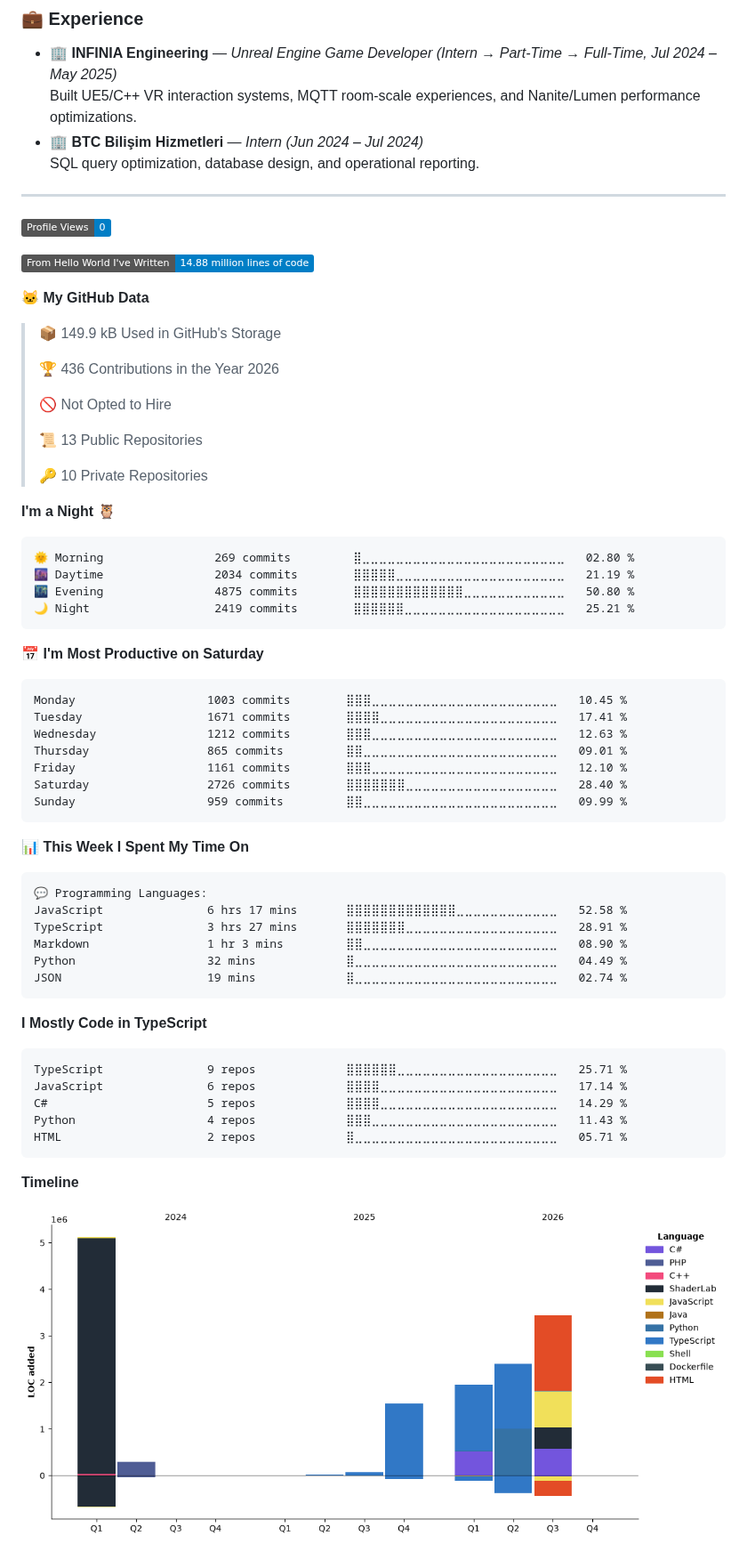
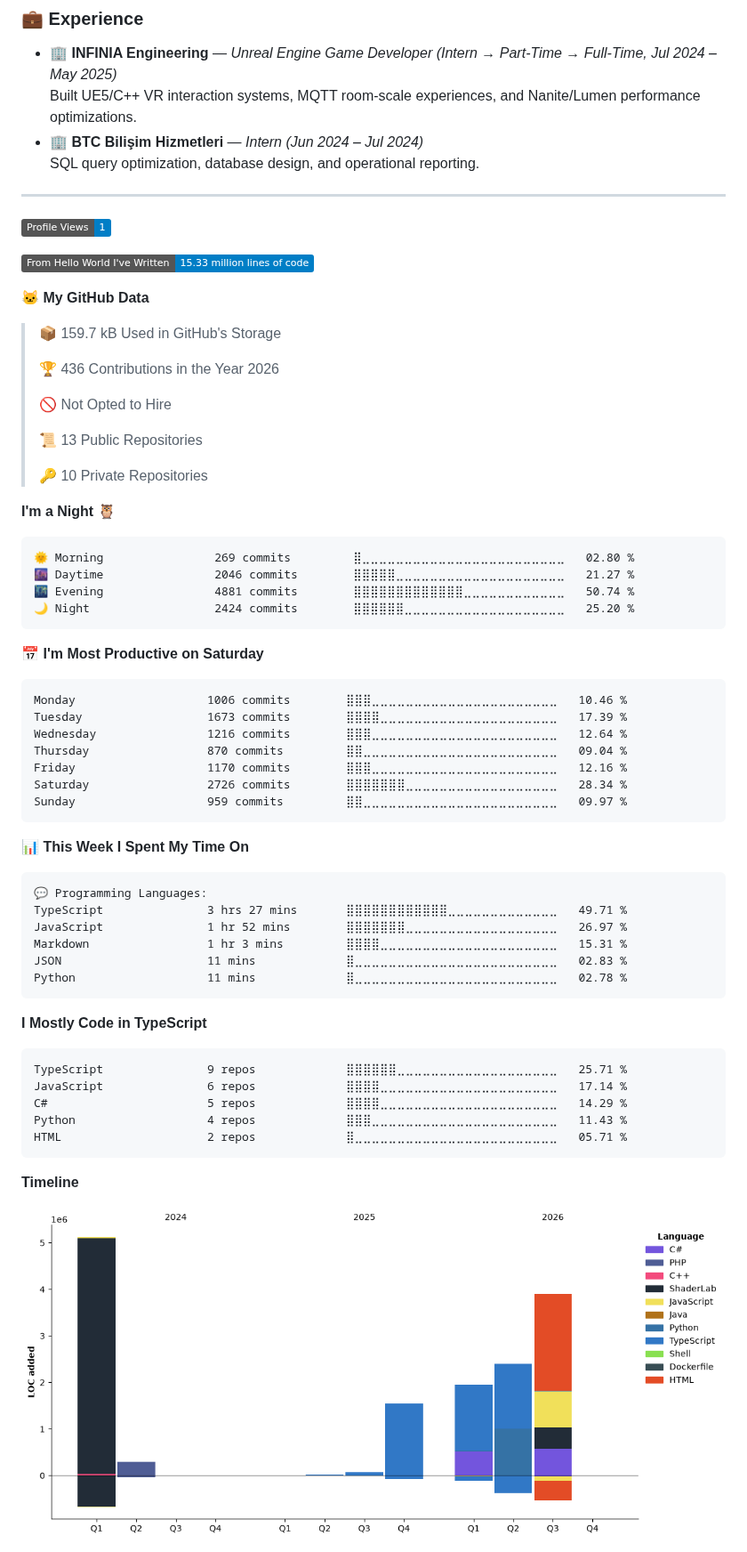
Before and after one commit to Bahoyvs/bahoyvs, a Markdown page: README.md, the part around one of its changes. Shown at 89% size. Rendered like a GitHub page; pictures changed too: assets/bar_graph.png; badges without logos.

Commit message:
Updated with Dev Metrics

````diff
--- a/README.md
+++ b/README.md
@@ -102,13 +102,13 @@
 ---
 
 <!--START_SECTION:waka-->
-![Profile Views](http://img.shields.io/badge/Profile%20Views-0-blue?style=flat)
+![Profile Views](http://img.shields.io/badge/Profile%20Views-1-blue?style=flat)
 
-![Lines of code](https://img.shields.io/badge/From%20Hello%20World%20I%27ve%20Written-14.88%20million%20lines%20of%20code-blue?style=flat)
+![Lines of code](https://img.shields.io/badge/From%20Hello%20World%20I%27ve%20Written-15.33%20million%20lines%20of%20code-blue?style=flat)
 
 **🐱 My GitHub Data**
 
-> 📦 149.9 kB Used in GitHub's Storage
+> 📦 159.7 kB Used in GitHub's Storage
  >
 > 🏆 436 Contributions in the Year 2026
  >
@@ -122,20 +122,20 @@
 
 ```text
 🌞 Morning                269 commits         ⣿⣀⣀⣀⣀⣀⣀⣀⣀⣀⣀⣀⣀⣀⣀⣀⣀⣀⣀⣀⣀⣀⣀⣀⣀   02.80 %
-🌆 Daytime                2034 commits        ⣿⣿⣿⣿⣿⣀⣀⣀⣀⣀⣀⣀⣀⣀⣀⣀⣀⣀⣀⣀⣀⣀⣀⣀⣀   21.19 %
-🌃 Evening                4875 commits        ⣿⣿⣿⣿⣿⣿⣿⣿⣿⣿⣿⣿⣿⣀⣀⣀⣀⣀⣀⣀⣀⣀⣀⣀⣀   50.80 %
-🌙 Night                  2419 commits        ⣿⣿⣿⣿⣿⣿⣀⣀⣀⣀⣀⣀⣀⣀⣀⣀⣀⣀⣀⣀⣀⣀⣀⣀⣀   25.21 %
+🌆 Daytime                2046 commits        ⣿⣿⣿⣿⣿⣀⣀⣀⣀⣀⣀⣀⣀⣀⣀⣀⣀⣀⣀⣀⣀⣀⣀⣀⣀   21.27 %
+🌃 Evening                4881 commits        ⣿⣿⣿⣿⣿⣿⣿⣿⣿⣿⣿⣿⣿⣀⣀⣀⣀⣀⣀⣀⣀⣀⣀⣀⣀   50.74 %
+🌙 Night                  2424 commits        ⣿⣿⣿⣿⣿⣿⣀⣀⣀⣀⣀⣀⣀⣀⣀⣀⣀⣀⣀⣀⣀⣀⣀⣀⣀   25.20 %
 ```
 📅 **I'm Most Productive on Saturday**
 
 ```text
-Monday                   1003 commits        ⣿⣿⣿⣀⣀⣀⣀⣀⣀⣀⣀⣀⣀⣀⣀⣀⣀⣀⣀⣀⣀⣀⣀⣀⣀   10.45 %
-Tuesday                  1671 commits        ⣿⣿⣿⣿⣀⣀⣀⣀⣀⣀⣀⣀⣀⣀⣀⣀⣀⣀⣀⣀⣀⣀⣀⣀⣀   17.41 %
-Wednesday                1212 commits        ⣿⣿⣿⣀⣀⣀⣀⣀⣀⣀⣀⣀⣀⣀⣀⣀⣀⣀⣀⣀⣀⣀⣀⣀⣀   12.63 %
-Thursday                 865 commits         ⣿⣿⣀⣀⣀⣀⣀⣀⣀⣀⣀⣀⣀⣀⣀⣀⣀⣀⣀⣀⣀⣀⣀⣀⣀   09.01 %
-Friday                   1161 commits        ⣿⣿⣿⣀⣀⣀⣀⣀⣀⣀⣀⣀⣀⣀⣀⣀⣀⣀⣀⣀⣀⣀⣀⣀⣀   12.10 %
-Saturday                 2726 commits        ⣿⣿⣿⣿⣿⣿⣿⣀⣀⣀⣀⣀⣀⣀⣀⣀⣀⣀⣀⣀⣀⣀⣀⣀⣀   28.40 %
-Sunday                   959 commits         ⣿⣿⣀⣀⣀⣀⣀⣀⣀⣀⣀⣀⣀⣀⣀⣀⣀⣀⣀⣀⣀⣀⣀⣀⣀   09.99 %
+Monday                   1006 commits        ⣿⣿⣿⣀⣀⣀⣀⣀⣀⣀⣀⣀⣀⣀⣀⣀⣀⣀⣀⣀⣀⣀⣀⣀⣀   10.46 %
+Tuesday                  1673 commits        ⣿⣿⣿⣿⣀⣀⣀⣀⣀⣀⣀⣀⣀⣀⣀⣀⣀⣀⣀⣀⣀⣀⣀⣀⣀   17.39 %
+Wednesday                1216 commits        ⣿⣿⣿⣀⣀⣀⣀⣀⣀⣀⣀⣀⣀⣀⣀⣀⣀⣀⣀⣀⣀⣀⣀⣀⣀   12.64 %
+Thursday                 870 commits         ⣿⣿⣀⣀⣀⣀⣀⣀⣀⣀⣀⣀⣀⣀⣀⣀⣀⣀⣀⣀⣀⣀⣀⣀⣀   09.04 %
+Friday                   1170 commits        ⣿⣿⣿⣀⣀⣀⣀⣀⣀⣀⣀⣀⣀⣀⣀⣀⣀⣀⣀⣀⣀⣀⣀⣀⣀   12.16 %
+Saturday                 2726 commits        ⣿⣿⣿⣿⣿⣿⣿⣀⣀⣀⣀⣀⣀⣀⣀⣀⣀⣀⣀⣀⣀⣀⣀⣀⣀   28.34 %
+Sunday                   959 commits         ⣿⣿⣀⣀⣀⣀⣀⣀⣀⣀⣀⣀⣀⣀⣀⣀⣀⣀⣀⣀⣀⣀⣀⣀⣀   09.97 %
 ```
 
 
@@ -143,11 +143,11 @@ Sunday                   959 commits         ⣿⣿⣀⣀⣀⣀⣀⣀⣀⣀⣀
 
 ```text
 💬 Programming Languages:
-JavaScript               6 hrs 17 mins       ⣿⣿⣿⣿⣿⣿⣿⣿⣿⣿⣿⣿⣿⣀⣀⣀⣀⣀⣀⣀⣀⣀⣀⣀⣀   52.58 %
-TypeScript               3 hrs 27 mins       ⣿⣿⣿⣿⣿⣿⣿⣀⣀⣀⣀⣀⣀⣀⣀⣀⣀⣀⣀⣀⣀⣀⣀⣀⣀   28.91 %
-Markdown                 1 hr 3 mins         ⣿⣿⣀⣀⣀⣀⣀⣀⣀⣀⣀⣀⣀⣀⣀⣀⣀⣀⣀⣀⣀⣀⣀⣀⣀   08.90 %
-Python                   32 mins             ⣿⣀⣀⣀⣀⣀⣀⣀⣀⣀⣀⣀⣀⣀⣀⣀⣀⣀⣀⣀⣀⣀⣀⣀⣀   04.49 %
-JSON                     19 mins             ⣿⣀⣀⣀⣀⣀⣀⣀⣀⣀⣀⣀⣀⣀⣀⣀⣀⣀⣀⣀⣀⣀⣀⣀⣀   02.74 %
+TypeScript               3 hrs 27 mins       ⣿⣿⣿⣿⣿⣿⣿⣿⣿⣿⣿⣿⣀⣀⣀⣀⣀⣀⣀⣀⣀⣀⣀⣀⣀   49.71 %
+JavaScript               1 hr 52 mins        ⣿⣿⣿⣿⣿⣿⣿⣀⣀⣀⣀⣀⣀⣀⣀⣀⣀⣀⣀⣀⣀⣀⣀⣀⣀   26.97 %
+Markdown                 1 hr 3 mins         ⣿⣿⣿⣿⣀⣀⣀⣀⣀⣀⣀⣀⣀⣀⣀⣀⣀⣀⣀⣀⣀⣀⣀⣀⣀   15.31 %
+JSON                     11 mins             ⣿⣀⣀⣀⣀⣀⣀⣀⣀⣀⣀⣀⣀⣀⣀⣀⣀⣀⣀⣀⣀⣀⣀⣀⣀   02.83 %
+Python                   11 mins             ⣿⣀⣀⣀⣀⣀⣀⣀⣀⣀⣀⣀⣀⣀⣀⣀⣀⣀⣀⣀⣀⣀⣀⣀⣀   02.78 %
 ```
 
 **I Mostly Code in TypeScript**
````
Also changed, not shown: other parts of README.md (+1 -1 lines).
